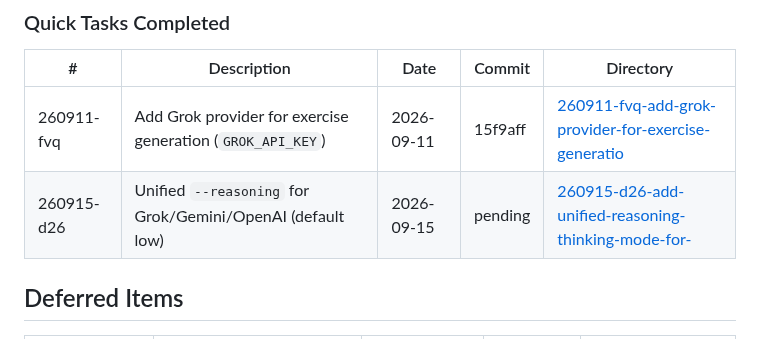
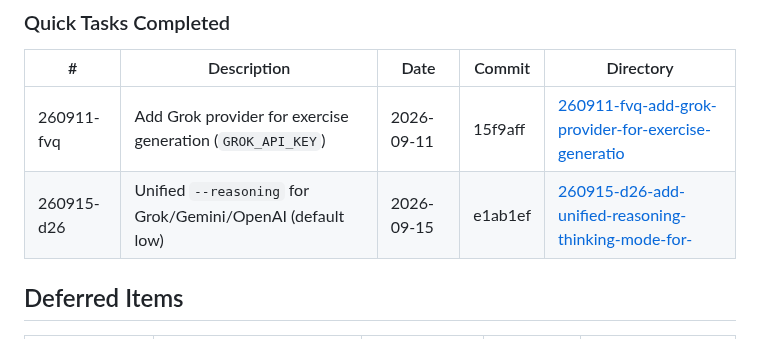
Before and after one commit to VirgilioFuchs/GeradorExercicios, a Markdown page: .planning/STATE.md, the part around the change. Rendered like a GitHub page.

Commit message:
docs: set reasoning quick commit hash in STATE
Co-authored-by: Cursor <cursoragent@cursor.com>

```diff
--- a/.planning/STATE.md
+++ b/.planning/STATE.md
@@ -113,7 +113,7 @@ None. Phase 9 executed ahead of Phase 8 (operator priority).
 | # | Description | Date | Commit | Directory |
 |---|-------------|------|--------|-----------|
 | 260911-fvq | Add Grok provider for exercise generation (`GROK_API_KEY`) | 2026-09-11 | 15f9aff | [260911-fvq-add-grok-provider-for-exercise-generatio](./quick/260911-fvq-add-grok-provider-for-exercise-generatio/) |
-| 260915-d26 | Unified `--reasoning` for Grok/Gemini/OpenAI (default low) | 2026-09-15 | pending | [260915-d26-add-unified-reasoning-thinking-mode-for-](./quick/260915-d26-add-unified-reasoning-thinking-mode-for-/) |
+| 260915-d26 | Unified `--reasoning` for Grok/Gemini/OpenAI (default low) | 2026-09-15 | e1ab1ef | [260915-d26-add-unified-reasoning-thinking-mode-for-](./quick/260915-d26-add-unified-reasoning-thinking-mode-for-/) |
 
 ## Deferred Items
 
```
